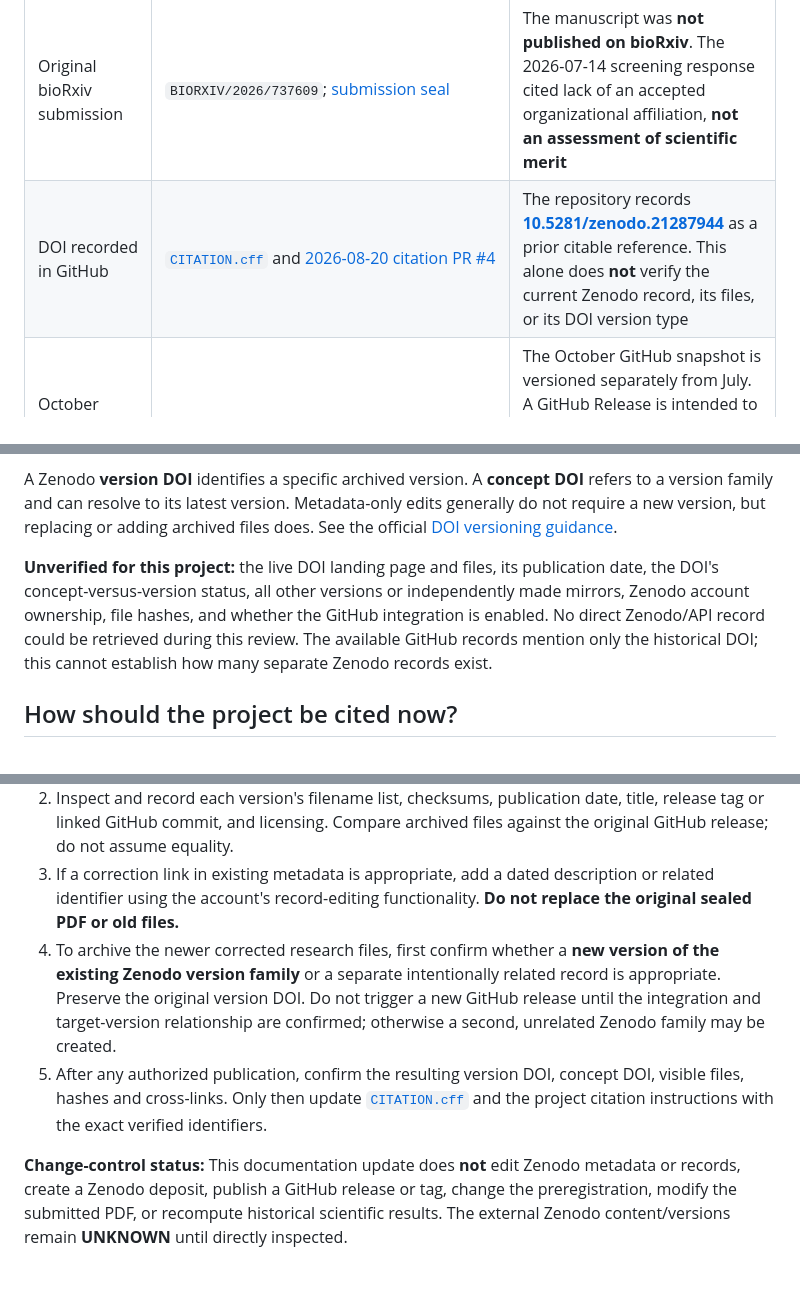
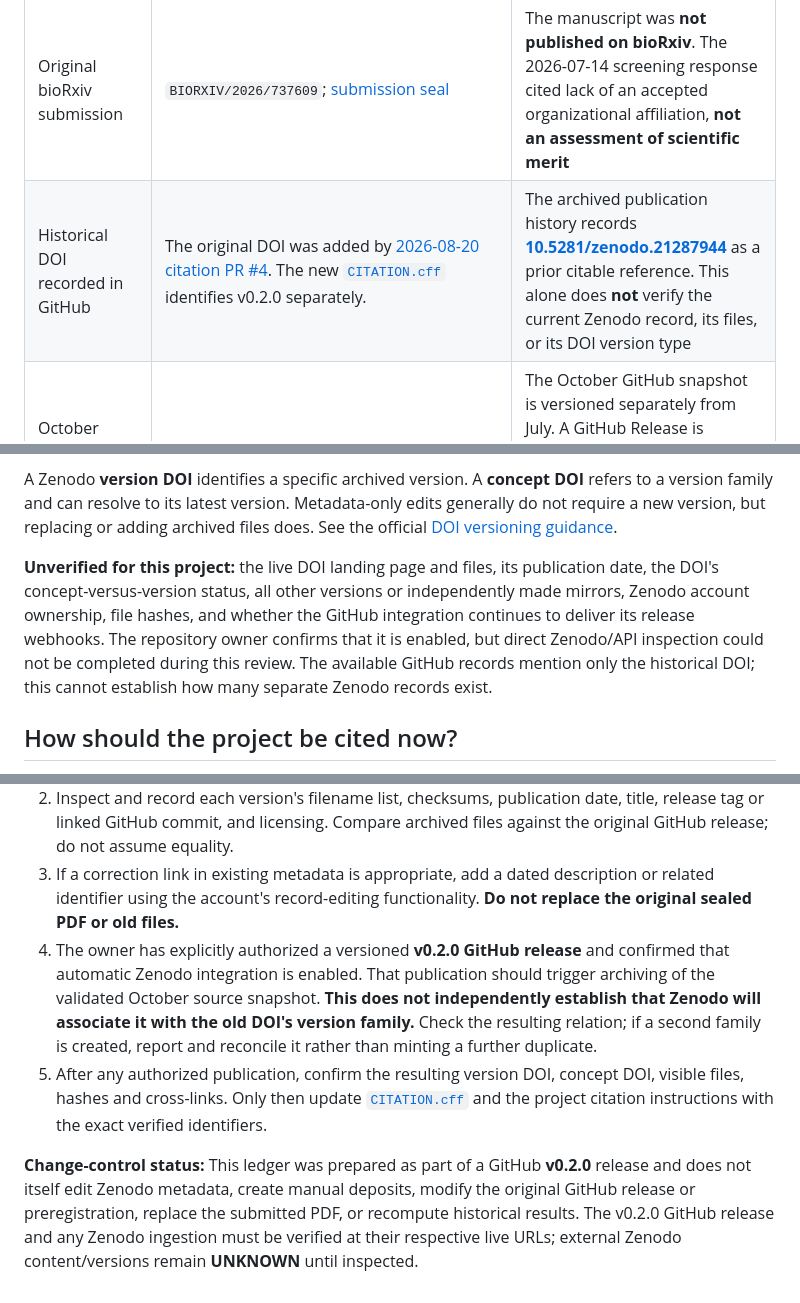
Before and after one commit to smaniches/pca-topology-crossdomain-replication, a Markdown page: docs/ARCHIVAL_PROVENANCE.md, 3 parts joined by grey strips. Drawn GitHub-style.

Commit message:
release: document authorized v0.2.0 archiving and unresolved old DOI family linkage

```diff
--- a/docs/ARCHIVAL_PROVENANCE.md
+++ b/docs/ARCHIVAL_PROVENANCE.md
@@ -9,7 +9,7 @@
 | Locked original protocol | [Preregistration](../prereg/PREREGISTRATION.md), July 2026 | Original hypotheses and decisions remain unchanged |
 | Original GitHub release | [`v0.1.0-biorxiv`](https://github.com/smaniches/pca-topology-crossdomain-replication/releases/tag/v0.1.0-biorxiv), **2026-07-10**, release commit `4fa4ddee67e529e170cd031f3852a6875b40d9e5` | Preserved historical GitHub snapshot, prior to October corrections |
 | Original bioRxiv submission | `BIORXIV/2026/737609`; [submission seal](../submission/biorxiv/SUBMISSION_SEAL.md) | The manuscript was **not published on bioRxiv**. The 2026-07-14 screening response cited lack of an accepted organizational affiliation, **not an assessment of scientific merit** |
-| DOI recorded in GitHub | [`CITATION.cff`](../CITATION.cff) and [2026-08-20 citation PR #4](https://github.com/smaniches/pca-topology-crossdomain-replication/pull/4) | The repository records **[10.5281/zenodo.21287944](https://doi.org/10.5281/zenodo.21287944)** as a prior citable reference. This alone does **not** verify the current Zenodo record, its files, or its DOI version type |
+| Historical DOI recorded in GitHub | The original DOI was added by [2026-08-20 citation PR #4](https://github.com/smaniches/pca-topology-crossdomain-replication/pull/4). The new [`CITATION.cff`](../CITATION.cff) identifies v0.2.0 separately. | The archived publication history records **[10.5281/zenodo.21287944](https://doi.org/10.5281/zenodo.21287944)** as a prior citable reference. This alone does **not** verify the current Zenodo record, its files, or its DOI version type |
 | October v0.2.0 release contents | [v0.2.0 release notes](../release/v0.2.0/RELEASE_NOTES.md); [release page](https://github.com/smaniches/pca-topology-crossdomain-replication/releases/tag/v0.2.0) | The October GitHub snapshot is versioned separately from July. A GitHub Release is intended to trigger the owner's Zenodo integration; this file **does not verify** the resulting Zenodo record, DOI, or same-family linkage |
 | October corrections and sensitivity experiments | [Methodological corrections](../paper/METHODOLOGICAL_CORRECTIONS_2026-10-09.md); [CPTAC experiment](../results/cptac_tumor_covariance_null_20261009/REPORT.md); [numeric evidence](../results/cptac_tumor_covariance_null_20261009/499_draws.json) | New GitHub research added after the July release. Its inclusion in any Zenodo record has **not** been established |
 
@@ -21,7 +21,7 @@ The original `submission/biorxiv/` files contain statements such as “no Zenodo
 
 A Zenodo **version DOI** identifies a specific archived version. A **concept DOI** refers to a version family and can resolve to its latest version. Metadata-only edits generally do not require a new version, but replacing or adding archived files does. See the official [DOI versioning guidance](https://help.zenodo.org/docs/deposit/manage-versions/).
 
-**Unverified for this project:** the live DOI landing page and files, its publication date, the DOI's concept-versus-version status, all other versions or independently made mirrors, Zenodo account ownership, file hashes, and whether the GitHub integration is enabled. No direct Zenodo/API record could be retrieved during this review. The available GitHub records mention only the historical DOI; this cannot establish how many separate Zenodo records exist.
+**Unverified for this project:** the live DOI landing page and files, its publication date, the DOI's concept-versus-version status, all other versions or independently made mirrors, Zenodo account ownership, file hashes, and whether the GitHub integration continues to deliver its release webhooks. The repository owner confirms that it is enabled, but direct Zenodo/API inspection could not be completed during this review. The available GitHub records mention only the historical DOI; this cannot establish how many separate Zenodo records exist.
 
 ## How should the project be cited now?
 
@@ -38,7 +38,7 @@ For the **October CPTAC covariance-preserving result**, cite the [frozen protoco
 1. In the **owner's Zenodo account**, open [the recorded DOI](https://doi.org/10.5281/zenodo.21287944). Identify the concept DOI and every version-specific DOI. Search for any **other manually created mirrors** before creating a new deposit.
 2. Inspect and record each version's filename list, checksums, publication date, title, release tag or linked GitHub commit, and licensing. Compare archived files against the original GitHub release; do not assume equality.
 3. If a correction link in existing metadata is appropriate, add a dated description or related identifier using the account's record-editing functionality. **Do not replace the original sealed PDF or old files.**
-4. To archive the newer corrected research files, first confirm whether a **new version of the existing Zenodo version family** or a separate intentionally related record is appropriate. Preserve the original version DOI. Do not trigger a new GitHub release until the integration and target-version relationship are confirmed; otherwise a second, unrelated Zenodo family may be created.
+4. The owner has explicitly authorized a versioned **v0.2.0 GitHub release** and confirmed that automatic Zenodo integration is enabled. That publication should trigger archiving of the validated October source snapshot. **This does not independently establish that Zenodo will associate it with the old DOI's version family.** Check the resulting relation; if a second family is created, report and reconcile it rather than minting a further duplicate.
 5. After any authorized publication, confirm the resulting version DOI, concept DOI, visible files, hashes and cross-links. Only then update [`CITATION.cff`](../CITATION.cff) and the project citation instructions with the exact verified identifiers.
 
-**Change-control status:** This documentation update does **not** edit Zenodo metadata or records, create a Zenodo deposit, publish a GitHub release or tag, change the preregistration, modify the submitted PDF, or recompute historical scientific results. The external Zenodo content/versions remain **UNKNOWN** until directly inspected.
+**Change-control status:** This ledger was prepared as part of a GitHub **v0.2.0** release and does not itself edit Zenodo metadata, create manual deposits, modify the original GitHub release or preregistration, replace the submitted PDF, or recompute historical results. The v0.2.0 GitHub release and any Zenodo ingestion must be verified at their respective live URLs; external Zenodo content/versions remain **UNKNOWN** until inspected.
```
